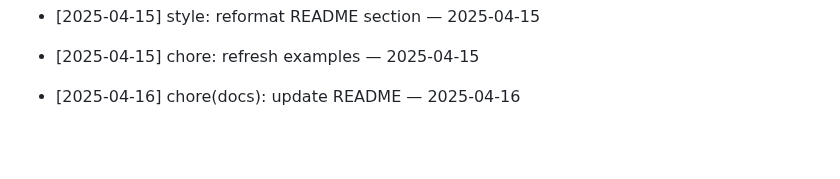
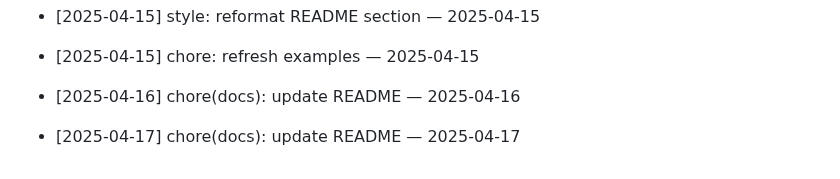
Before and after one commit to ilhomJohn81/devops-2025, a Markdown page: README.md, the part around the change. GitHub-like rendering; blank space fills up the shorter version.

Commit message:
chore(docs): update README — 2025-04-17

```diff
--- a/README.md
+++ b/README.md
@@ -722,3 +722,5 @@ Git workflow to reconcile your branch with main
 - [2025-04-15] chore: refresh examples — 2025-04-15
 
 - [2025-04-16] chore(docs): update README — 2025-04-16
+
+- [2025-04-17] chore(docs): update README — 2025-04-17
```
